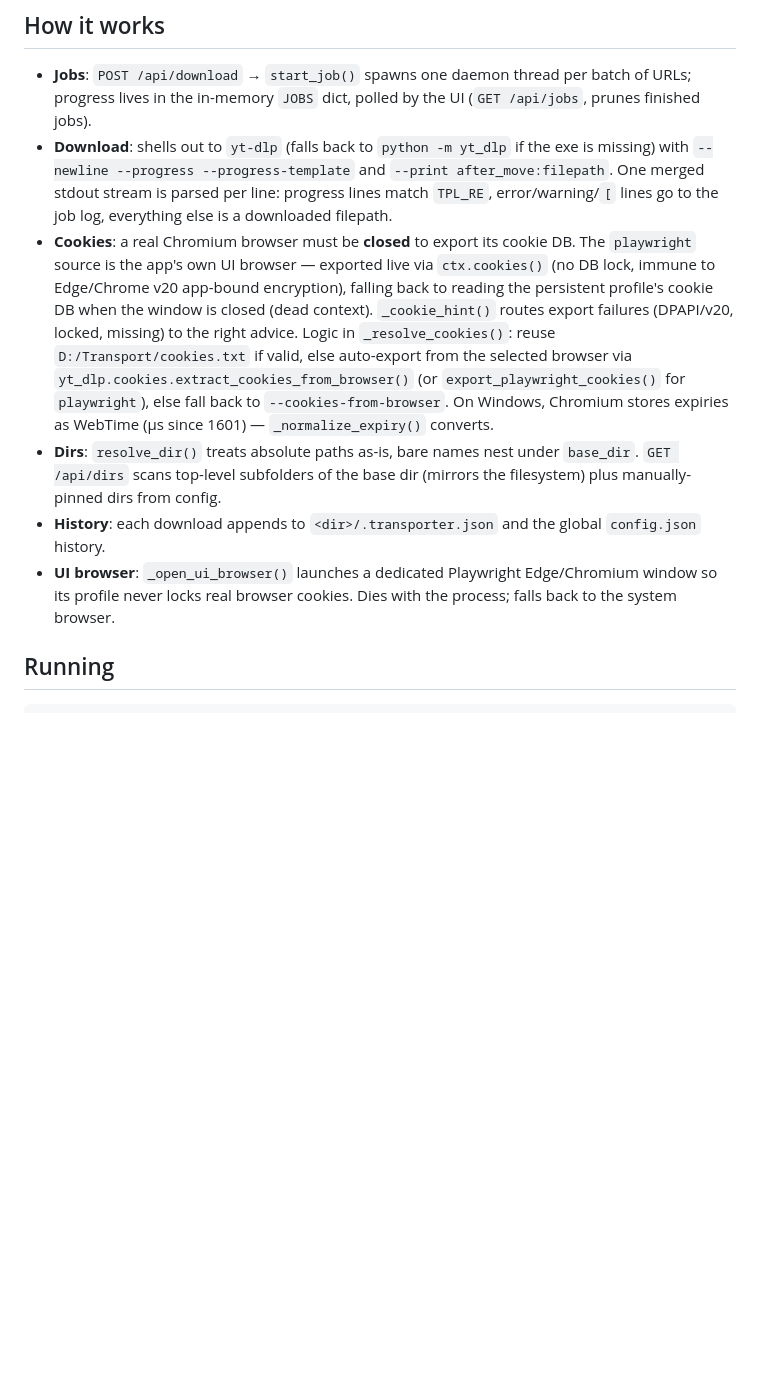
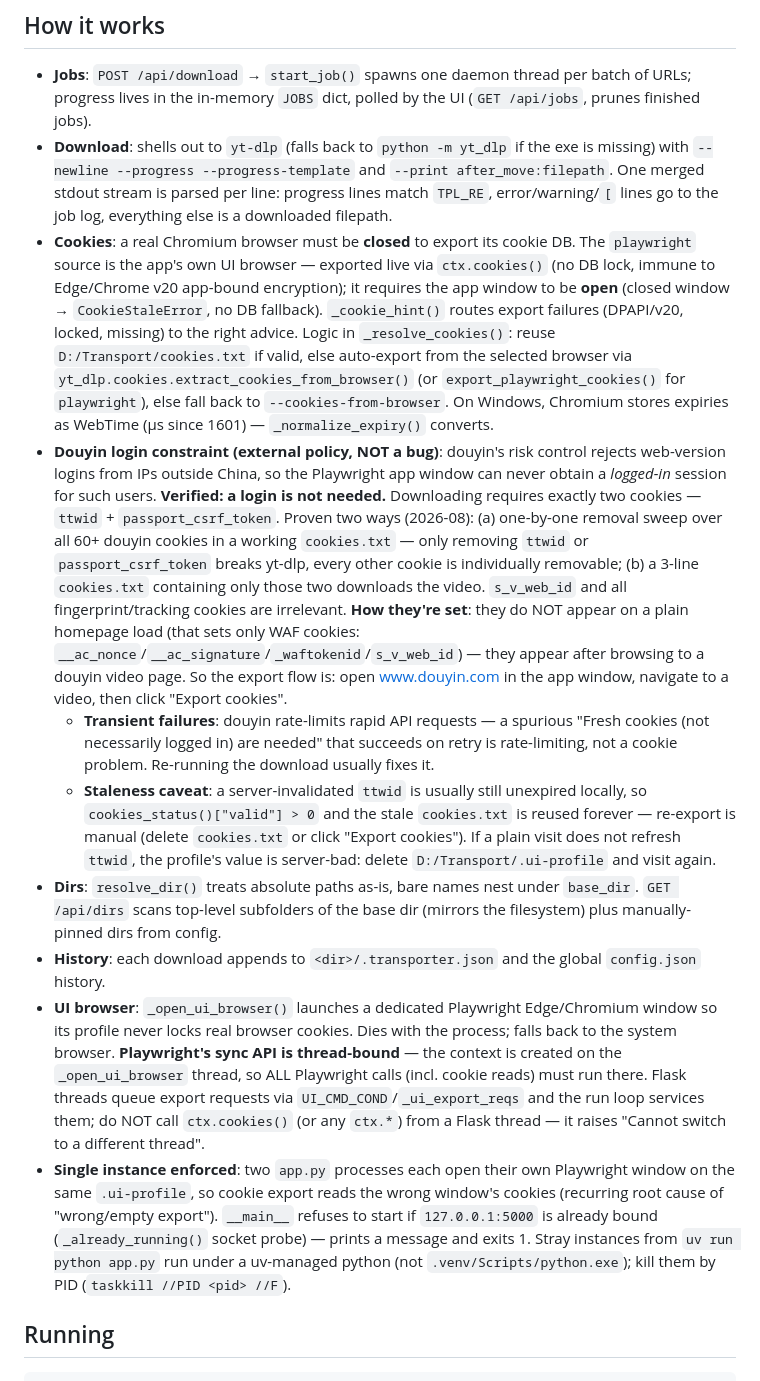
Before and after one commit to Hailthegreenkuaikuai/transporter, a Markdown page: AGENT.md, the part around the change. Rendered like a GitHub page; blank space fills up the shorter version.

Commit message:
docs: update cookie export instructions and clarify Douyin login constraints

```diff
--- a/AGENT.md
+++ b/AGENT.md
@@ -19,10 +19,14 @@ Guidance for coding agents working in this repo.
 
 - **Jobs**: `POST /api/download` → `start_job()` spawns one daemon thread per batch of URLs; progress lives in the in-memory `JOBS` dict, polled by the UI (`GET /api/jobs`, prunes finished jobs).
 - **Download**: shells out to `yt-dlp` (falls back to `python -m yt_dlp` if the exe is missing) with `--newline --progress --progress-template` and `--print after_move:filepath`. One merged stdout stream is parsed per line: progress lines match `TPL_RE`, error/warning/`[` lines go to the job log, everything else is a downloaded filepath.
-- **Cookies**: a real Chromium browser must be **closed** to export its cookie DB. The `playwright` source is the app's own UI browser — exported live via `ctx.cookies()` (no DB lock, immune to Edge/Chrome v20 app-bound encryption), falling back to reading the persistent profile's cookie DB when the window is closed (dead context). `_cookie_hint()` routes export failures (DPAPI/v20, locked, missing) to the right advice. Logic in `_resolve_cookies()`: reuse `D:/Transport/cookies.txt` if valid, else auto-export from the selected browser via `yt_dlp.cookies.extract_cookies_from_browser()` (or `export_playwright_cookies()` for `playwright`), else fall back to `--cookies-from-browser`. On Windows, Chromium stores expiries as WebTime (µs since 1601) — `_normalize_expiry()` converts.
+- **Cookies**: a real Chromium browser must be **closed** to export its cookie DB. The `playwright` source is the app's own UI browser — exported live via `ctx.cookies()` (no DB lock, immune to Edge/Chrome v20 app-bound encryption); it requires the app window to be **open** (closed window → `CookieStaleError`, no DB fallback). `_cookie_hint()` routes export failures (DPAPI/v20, locked, missing) to the right advice. Logic in `_resolve_cookies()`: reuse `D:/Transport/cookies.txt` if valid, else auto-export from the selected browser via `yt_dlp.cookies.extract_cookies_from_browser()` (or `export_playwright_cookies()` for `playwright`), else fall back to `--cookies-from-browser`. On Windows, Chromium stores expiries as WebTime (µs since 1601) — `_normalize_expiry()` converts.
+- **Douyin login constraint (external policy, NOT a bug)**: douyin's risk control rejects web-version logins from IPs outside China, so the Playwright app window can never obtain a *logged-in* session for such users. **Verified: a login is not needed.** Downloading requires exactly two cookies — `ttwid` + `passport_csrf_token`. Proven two ways (2026-08): (a) one-by-one removal sweep over all 60+ douyin cookies in a working `cookies.txt` — only removing `ttwid` or `passport_csrf_token` breaks yt-dlp, every other cookie is individually removable; (b) a 3-line `cookies.txt` containing only those two downloads the video. `s_v_web_id` and all fingerprint/tracking cookies are irrelevant. **How they're set**: they do NOT appear on a plain homepage load (that sets only WAF cookies: `__ac_nonce`/`__ac_signature`/`_waftokenid`/`s_v_web_id`) — they appear after browsing to a douyin video page. So the export flow is: open www.douyin.com in the app window, navigate to a video, then click "Export cookies".
+  - **Transient failures**: douyin rate-limits rapid API requests — a spurious "Fresh cookies (not necessarily logged in) are needed" that succeeds on retry is rate-limiting, not a cookie problem. Re-running the download usually fixes it.
+  - **Staleness caveat**: a server-invalidated `ttwid` is usually still unexpired locally, so `cookies_status()["valid"] > 0` and the stale `cookies.txt` is reused forever — re-export is manual (delete `cookies.txt` or click "Export cookies"). If a plain visit does not refresh `ttwid`, the profile's value is server-bad: delete `D:/Transport/.ui-profile` and visit again.
 - **Dirs**: `resolve_dir()` treats absolute paths as-is, bare names nest under `base_dir`. `GET /api/dirs` scans top-level subfolders of the base dir (mirrors the filesystem) plus manually-pinned dirs from config.
 - **History**: each download appends to `<dir>/.transporter.json` and the global `config.json` history.
-- **UI browser**: `_open_ui_browser()` launches a dedicated Playwright Edge/Chromium window so its profile never locks real browser cookies. Dies with the process; falls back to the system browser.
+- **UI browser**: `_open_ui_browser()` launches a dedicated Playwright Edge/Chromium window so its profile never locks real browser cookies. Dies with the process; falls back to the system browser. **Playwright's sync API is thread-bound** — the context is created on the `_open_ui_browser` thread, so ALL Playwright calls (incl. cookie reads) must run there. Flask threads queue export requests via `UI_CMD_COND`/`_ui_export_reqs` and the run loop services them; do NOT call `ctx.cookies()` (or any `ctx.*`) from a Flask thread — it raises "Cannot switch to a different thread".
+- **Single instance enforced**: two `app.py` processes each open their own Playwright window on the same `.ui-profile`, so cookie export reads the wrong window's cookies (recurring root cause of "wrong/empty export"). `__main__` refuses to start if `127.0.0.1:5000` is already bound (`_already_running()` socket probe) — prints a message and exits 1. Stray instances from `uv run python app.py` run under a uv-managed python (not `.venv/Scripts/python.exe`); kill them by PID (`taskkill //PID <pid> //F`).
 
 ## Running
 
```
